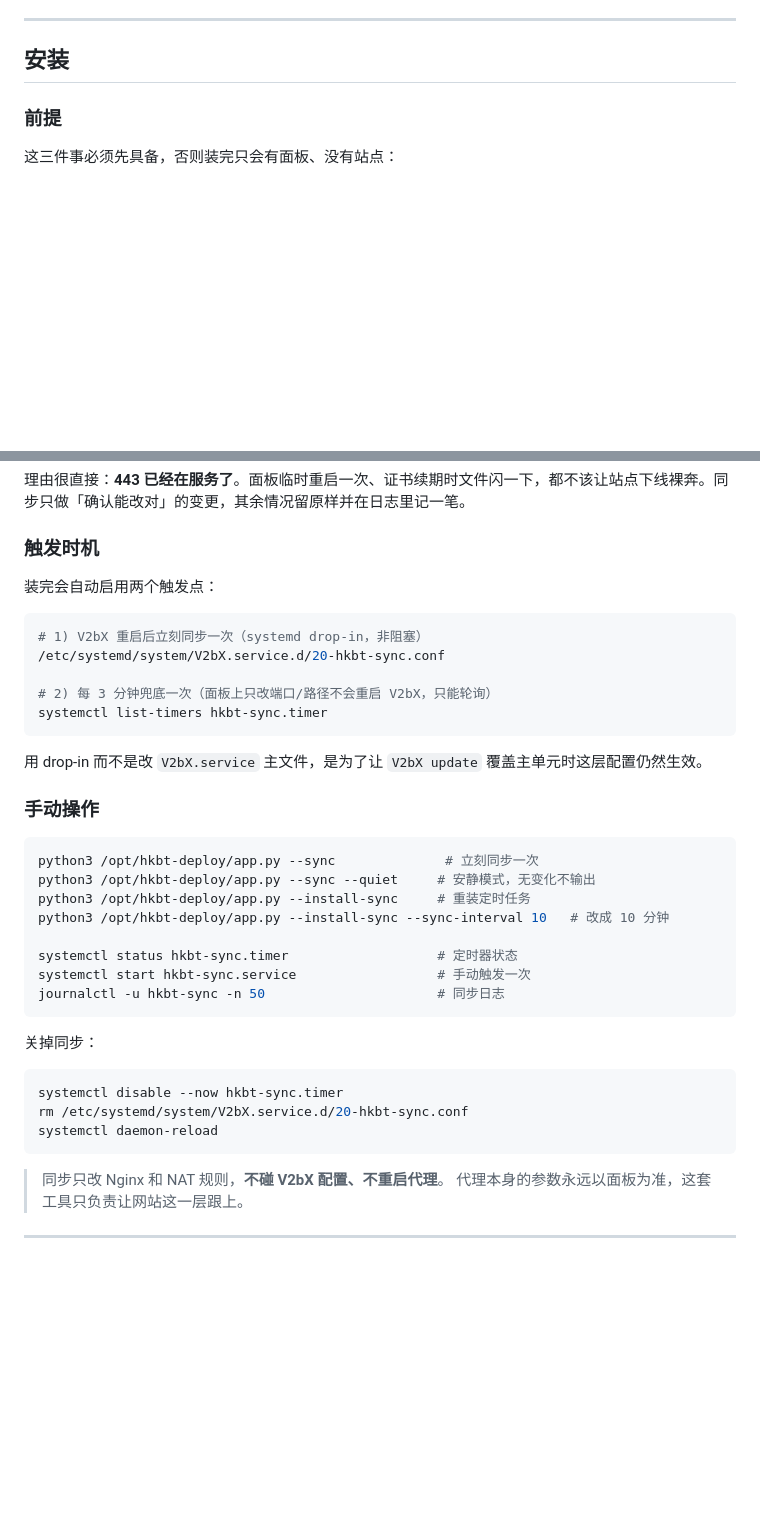
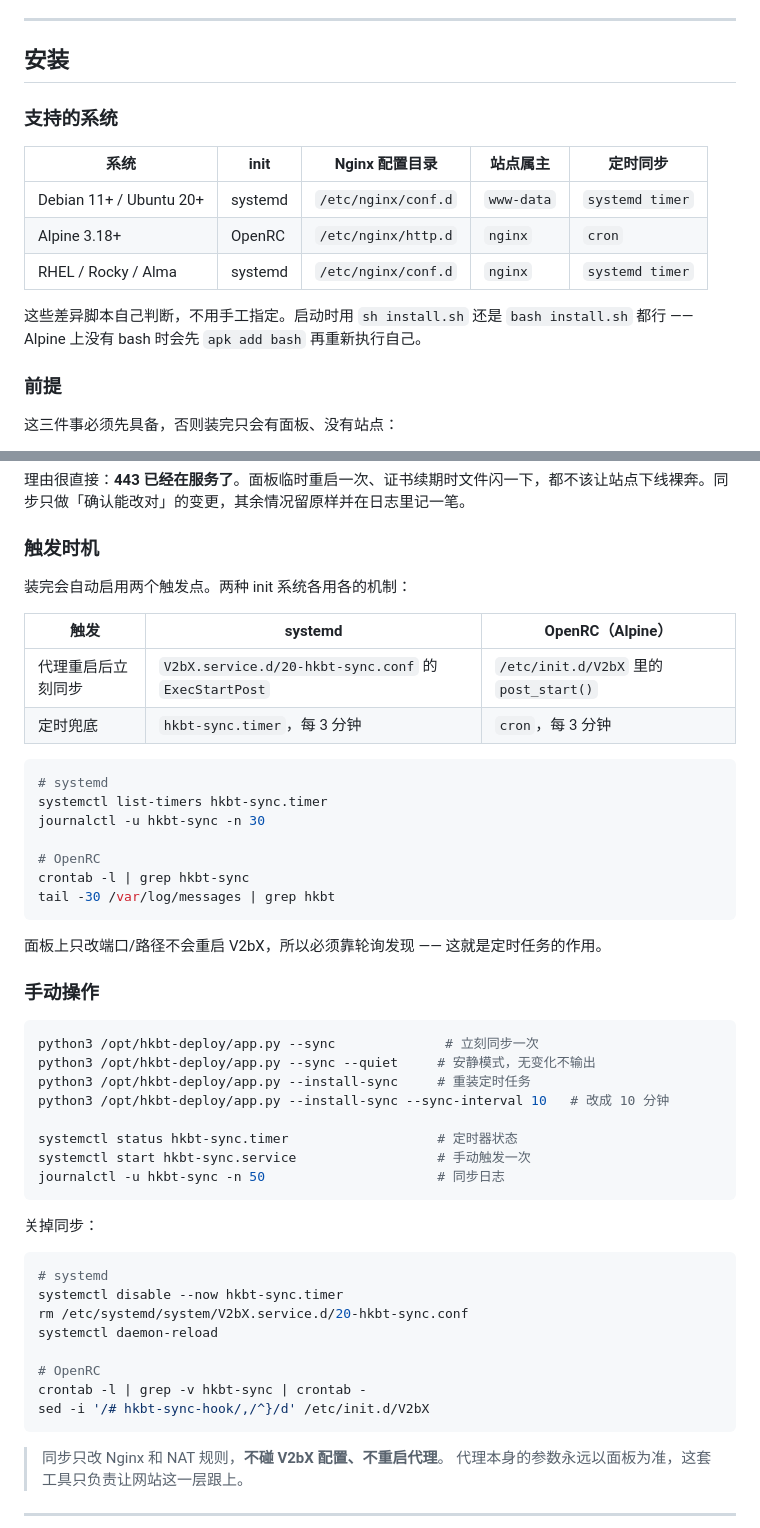
Before and after one commit to Minerchu/hkbt-deploy, a Markdown page: README.md, 2 parts joined by grey strips. Drawn GitHub-style; blank space fills up the shorter version.

Commit message:
文档：补系统支持矩阵与 Alpine 踩坑记录（第 16 条）

````diff
--- a/README.md
+++ b/README.md
@@ -227,6 +227,17 @@ XrayR 配 `CertMode: none` + `EnableFallback: true`，Trojan 收到不像代理
 ---
 
 ## 安装
+
+### 支持的系统
+
+| 系统 | init | Nginx 配置目录 | 站点属主 | 定时同步 |
+|---|---|---|---|---|
+| Debian 11+ / Ubuntu 20+ | systemd | `/etc/nginx/conf.d` | `www-data` | `systemd timer` |
+| Alpine 3.18+ | OpenRC | `/etc/nginx/http.d` | `nginx` | `cron` |
+| RHEL / Rocky / Alma | systemd | `/etc/nginx/conf.d` | `nginx` | `systemd timer` |
+
+这些差异脚本自己判断，不用手工指定。启动时用 `sh install.sh` 还是 `bash install.sh` 都行 ——
+Alpine 上没有 bash 时会先 `apk add bash` 再重新执行自己。
 
 ### 前提
 
@@ -466,17 +477,24 @@ iptables -t nat -D PREROUTING -p tcp --dport 20000 -j REDIRECT --to-ports 443
 
 ### 触发时机
 
-装完会自动启用两个触发点：
+装完会自动启用两个触发点。两种 init 系统各用各的机制：
+
+| 触发 | systemd | OpenRC（Alpine） |
+|---|---|---|
+| 代理重启后立刻同步 | `V2bX.service.d/20-hkbt-sync.conf` 的 `ExecStartPost` | `/etc/init.d/V2bX` 里的 `post_start()` |
+| 定时兜底 | `hkbt-sync.timer`，每 3 分钟 | `cron`，每 3 分钟 |
 
 ```bash
-# 1) V2bX 重启后立刻同步一次（systemd drop-in，非阻塞）
-/etc/systemd/system/V2bX.service.d/20-hkbt-sync.conf
+# systemd
+systemctl list-timers hkbt-sync.timer
+journalctl -u hkbt-sync -n 30
 
-# 2) 每 3 分钟兜底一次（面板上只改端口/路径不会重启 V2bX，只能轮询）
-systemctl list-timers hkbt-sync.timer
+# OpenRC
+crontab -l | grep hkbt-sync
+tail -30 /var/log/messages | grep hkbt
 ```
 
-用 drop-in 而不是改 `V2bX.service` 主文件，是为了让 `V2bX update` 覆盖主单元时这层配置仍然生效。
+面板上只改端口/路径不会重启 V2bX，所以必须靠轮询发现 —— 这就是定时任务的作用。
 
 ### 手动操作
 
@@ -494,9 +512,14 @@ journalctl -u hkbt-sync -n 50                      # 同步日志
 关掉同步：
 
 ```bash
+# systemd
 systemctl disable --now hkbt-sync.timer
 rm /etc/systemd/system/V2bX.service.d/20-hkbt-sync.conf
 systemctl daemon-reload
+
+# OpenRC
+crontab -l | grep -v hkbt-sync | crontab -
+sed -i '/# hkbt-sync-hook/,/^}/d' /etc/init.d/V2bX
 ```
 
 > 同步只改 Nginx 和 NAT 规则，**不碰 V2bX 配置、不重启代理**。
````
Also changed, not shown: TROUBLESHOOTING.md (+72 -0 lines).
